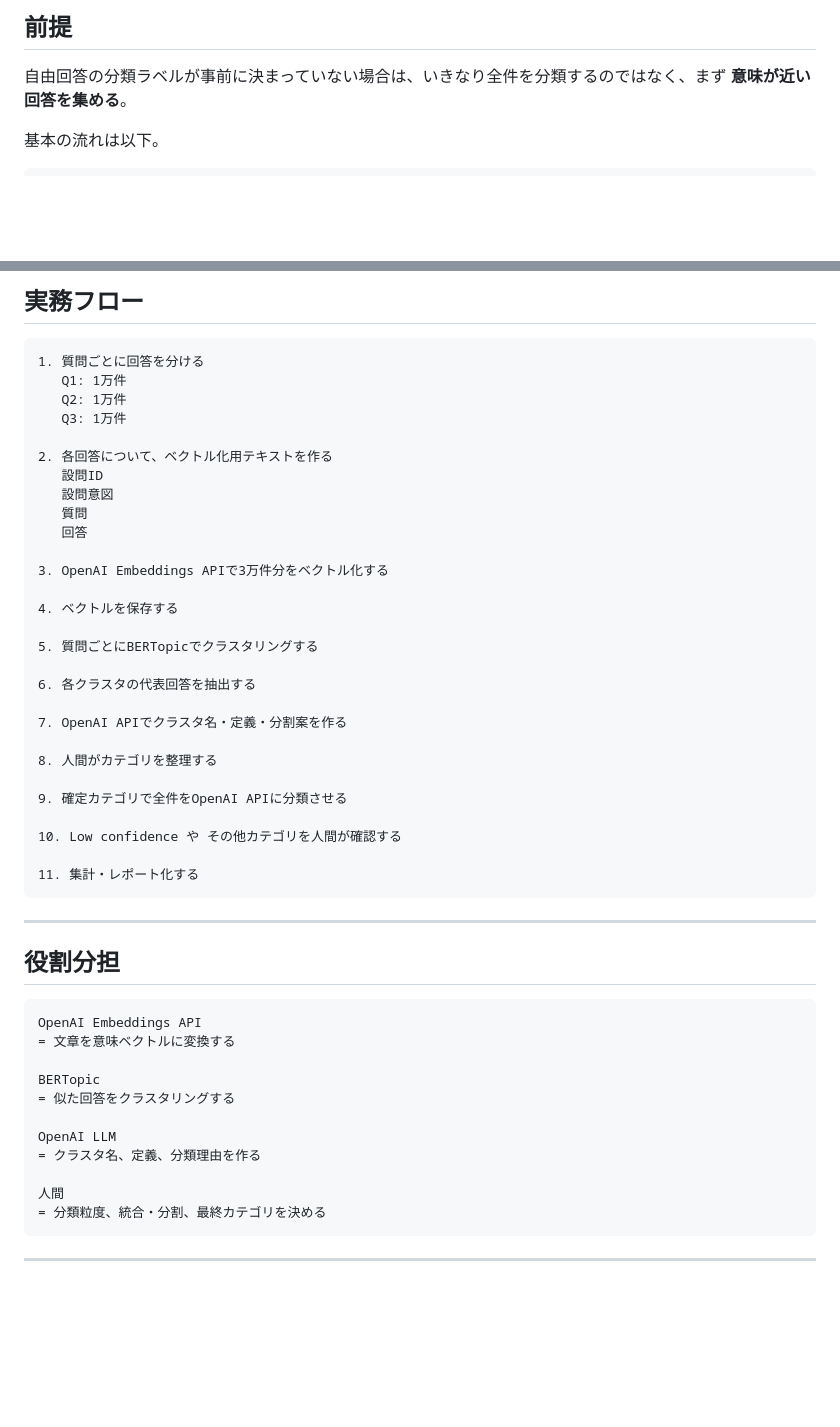
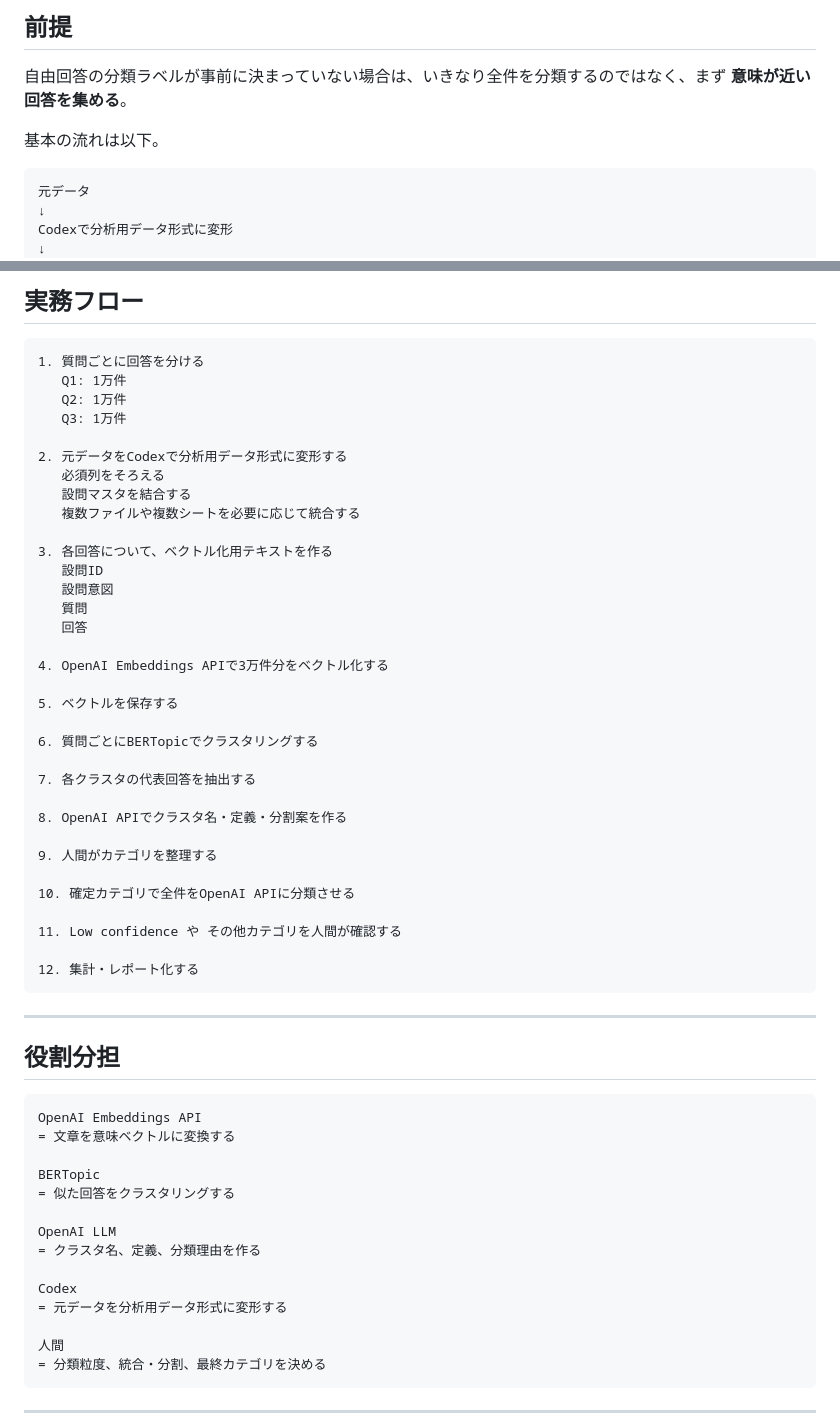
Before and after one commit to novogrammer/opinion-clustering-pipeline, a Markdown page: docs/openai_free_answer_classification_memo.md, 2 parts joined by grey strips. Rendered like a GitHub page; blank space fills up the shorter version.

````diff
--- a/docs/openai_free_answer_classification_memo.md
+++ b/docs/openai_free_answer_classification_memo.md
@@ -7,6 +7,10 @@
 基本の流れは以下。
 
 ```txt
+元データ
+↓
+Codexで分析用データ形式に変形
+↓
 自由回答
 ↓
 OpenAI Embeddings APIでベクトル化
@@ -319,29 +323,34 @@ AIとBERTopicでできるのは、あくまで「分類候補の発見」。
    Q2: 1万件
    Q3: 1万件
 
-2. 各回答について、ベクトル化用テキストを作る
+2. 元データをCodexで分析用データ形式に変形する
+   必須列をそろえる
+   設問マスタを結合する
+   複数ファイルや複数シートを必要に応じて統合する
+
+3. 各回答について、ベクトル化用テキストを作る
    設問ID
    設問意図
    質問
    回答
 
-3. OpenAI Embeddings APIで3万件分をベクトル化する
+4. OpenAI Embeddings APIで3万件分をベクトル化する
 
-4. ベクトルを保存する
+5. ベクトルを保存する
 
-5. 質問ごとにBERTopicでクラスタリングする
+6. 質問ごとにBERTopicでクラスタリングする
 
-6. 各クラスタの代表回答を抽出する
+7. 各クラスタの代表回答を抽出する
 
-7. OpenAI APIでクラスタ名・定義・分割案を作る
+8. OpenAI APIでクラスタ名・定義・分割案を作る
 
-8. 人間がカテゴリを整理する
+9. 人間がカテゴリを整理する
 
-9. 確定カテゴリで全件をOpenAI APIに分類させる
+10. 確定カテゴリで全件をOpenAI APIに分類させる
 
-10. Low confidence や その他カテゴリを人間が確認する
+11. Low confidence や その他カテゴリを人間が確認する
 
-11. 集計・レポート化する
+12. 集計・レポート化する
 ```
 
 ---
@@ -357,6 +366,9 @@ BERTopic
 
 OpenAI LLM
 = クラスタ名、定義、分類理由を作る
+
+Codex
+= 元データを分析用データ形式に変形する
 
 人間
 = 分類粒度、統合・分割、最終カテゴリを決める
````
Also changed, not shown: docs/classification_pipeline_spec.md (+35 -0 lines).
